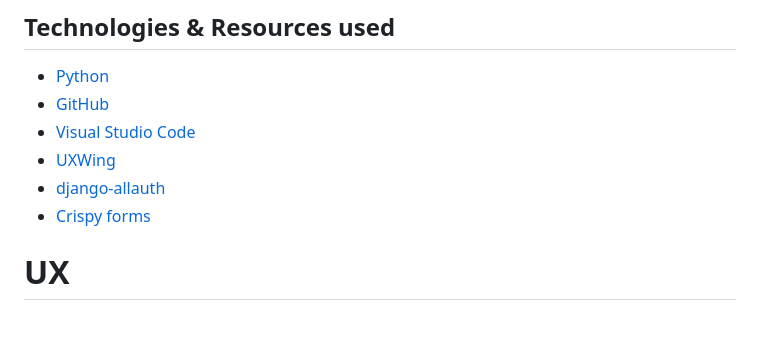
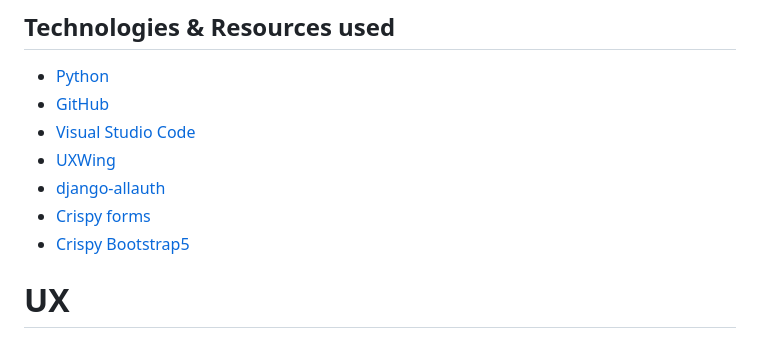
Before and after one commit to gracemcken/pattern-market, a Markdown page: README.md, the part around the change. Drawn GitHub-style.

Commit message:
Add crispy-bootstrap5 to README

```diff
--- a/README.md
+++ b/README.md
@@ -44,6 +44,7 @@ Deployed Site:
 - [UXWing](https://uxwing.com/)
 - [django-allauth](https://django-allauth.readthedocs.io/en/latest/installation.html)
 - [Crispy forms](https://django-crispy-forms.readthedocs.io/en/latest/install.html)
+- [Crispy Bootstrap5](https://github.com/django-crispy-forms/crispy-bootstrap5)
 
 # UX
 ## Target Audience
```
